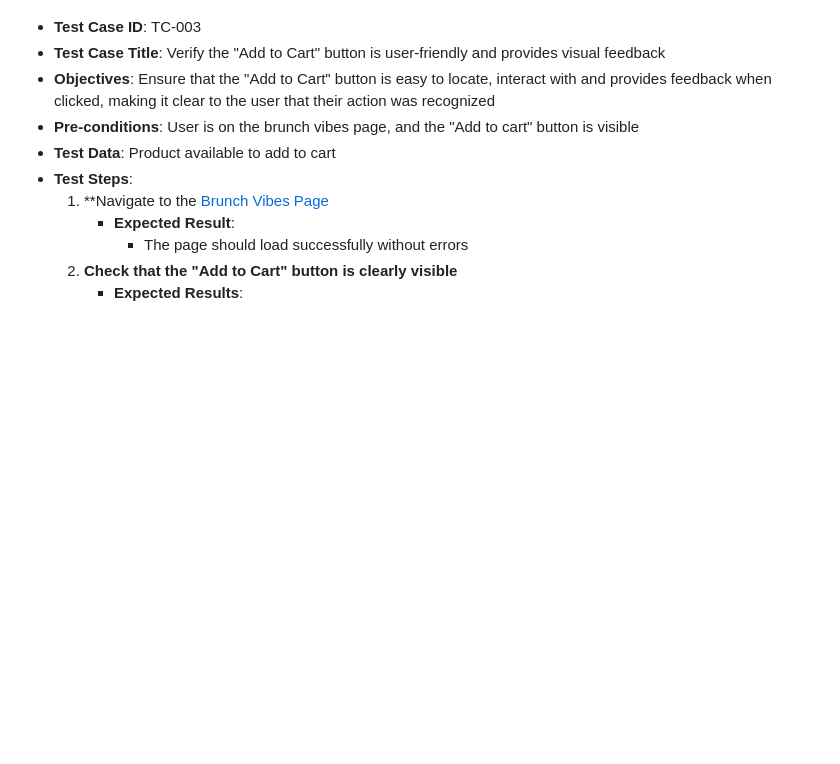
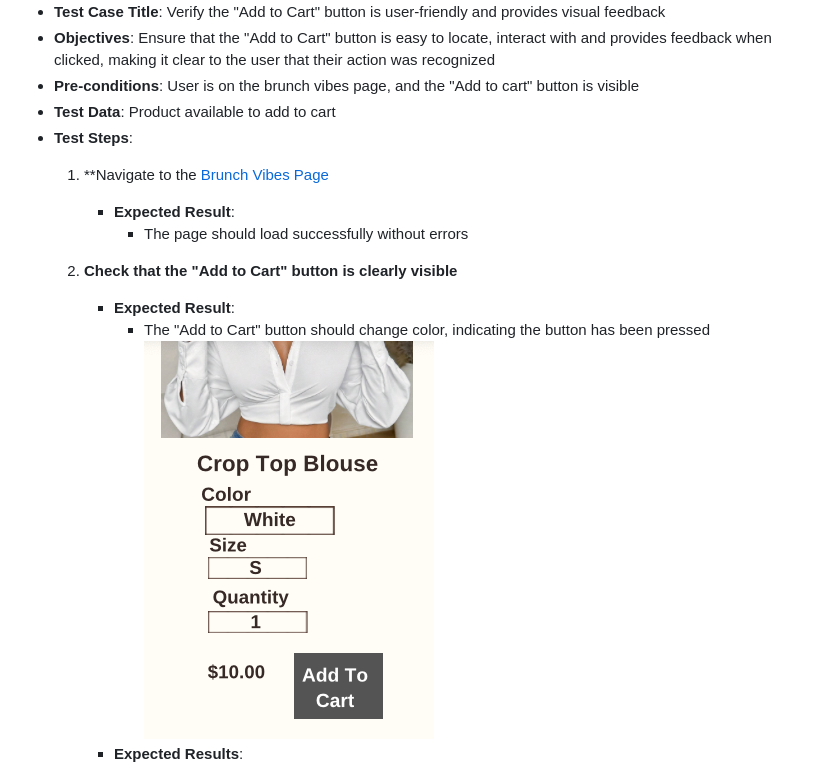
Before and after one commit to mjacobs1341/Mellys-Closet, a Markdown page: manual-testing/02-test-cases.md, the part around one of its changes. GitHub-like rendering; blank space fills up the shorter version.

```diff
--- a/manual-testing/02-test-cases.md
+++ b/manual-testing/02-test-cases.md
@@ -86,4 +86,7 @@
      - **Expected Result**:
        - The page should load successfully without errors
   2. **Check that the "Add to Cart" button is clearly visible**
+      - **Expected Result**:
+         - The "Add to Cart" button should change color, indicating the button has been pressed
+        ![Button Change](../images/button-change.png)
       - **Expected Results**:
```
Also changed, not shown: other parts of manual-testing/02-test-cases.md (+2 -2 lines).
